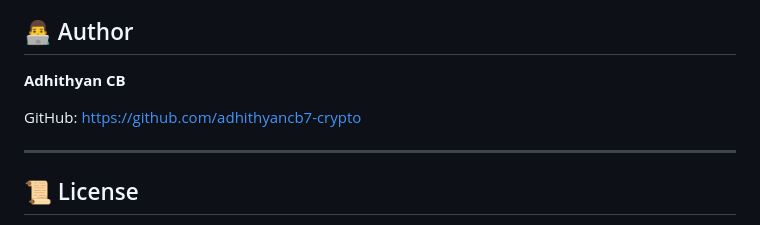
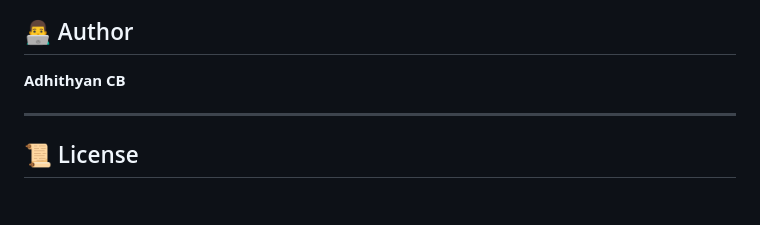
Before and after one commit to adhithyancb7-crypto/Series-counter, a Markdown page: README.md, the part around the change. Rendered like a GitHub page; blank space fills up the shorter version.

```diff
--- a/README.md
+++ b/README.md
@@ -213,8 +213,6 @@ Possible future improvements include:
 
 **Adhithyan CB**
 
-GitHub: https://github.com/adhithyancb7-crypto
-
 ---
 
 ## 📜 License
```
